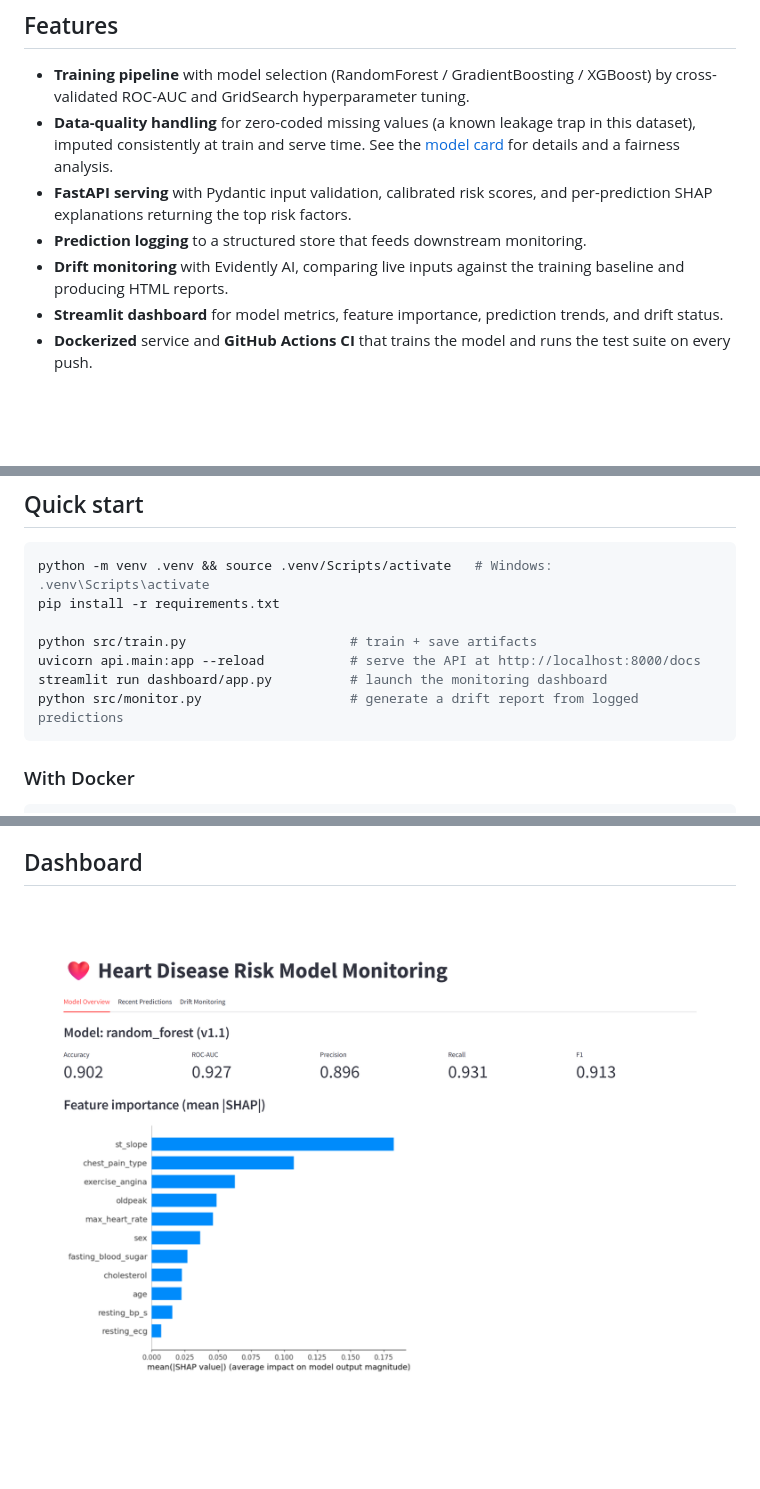
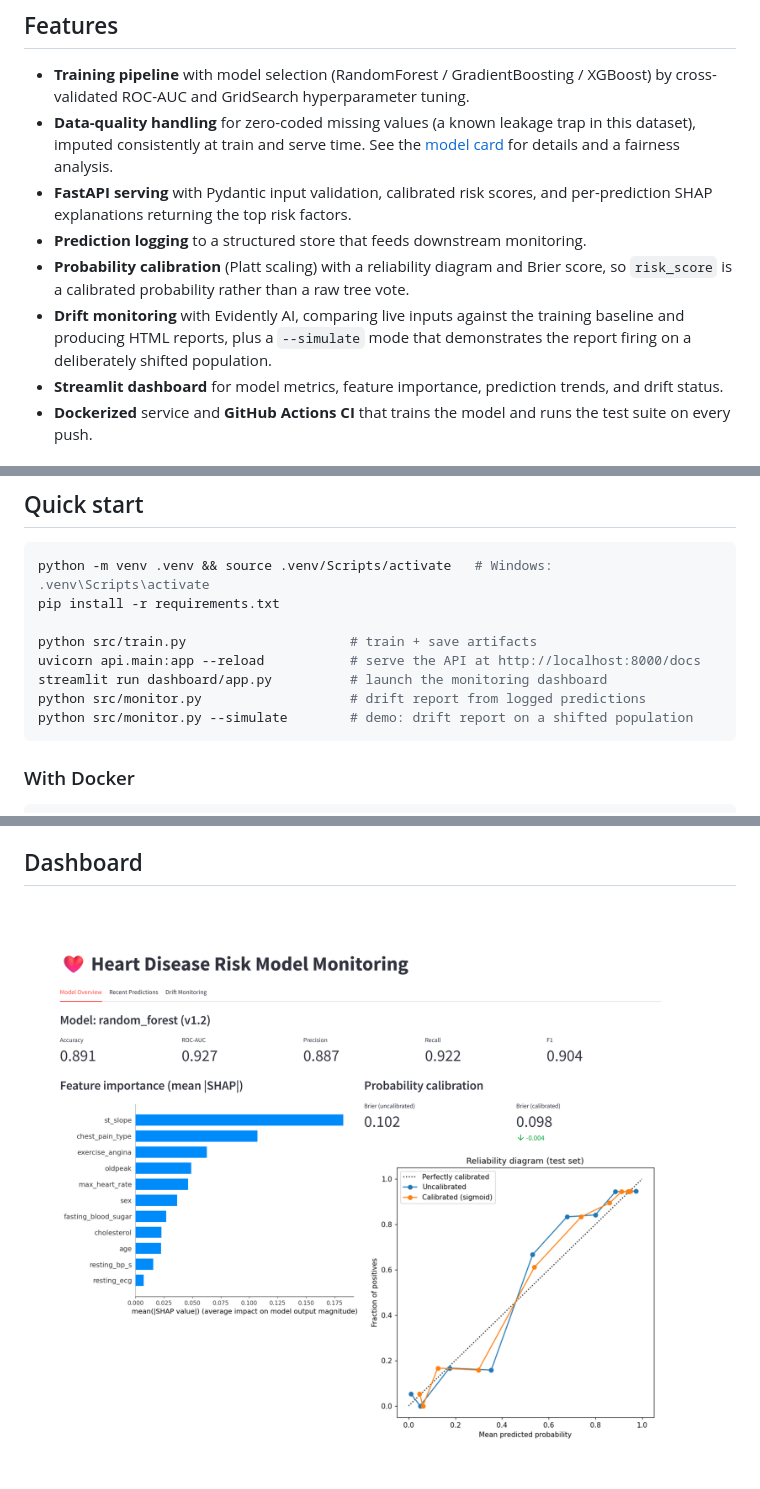
Before and after one commit to chinmaynighojkar/heart-disease-mlops, a Markdown page: README.md, 3 parts joined by grey strips. GitHub-like rendering; pictures changed too: docs/dashboard.png; blank space fills up the shorter version.

Commit message:
Add probability calibration (Platt + reliability diagram) and firing drift simulation

````diff
--- a/README.md
+++ b/README.md
@@ -27,8 +27,12 @@ combined UCI heart-disease dataset (11 clinical features, binary target).
 - **FastAPI serving** with Pydantic input validation, calibrated risk scores,
   and per-prediction SHAP explanations returning the top risk factors.
 - **Prediction logging** to a structured store that feeds downstream monitoring.
+- **Probability calibration** (Platt scaling) with a reliability diagram and
+  Brier score, so `risk_score` is a calibrated probability rather than a raw
+  tree vote.
 - **Drift monitoring** with Evidently AI, comparing live inputs against the
-  training baseline and producing HTML reports.
+  training baseline and producing HTML reports, plus a `--simulate` mode that
+  demonstrates the report firing on a deliberately shifted population.
 - **Streamlit dashboard** for model metrics, feature importance, prediction
   trends, and drift status.
 - **Dockerized** service and **GitHub Actions CI** that trains the model and
@@ -61,7 +65,8 @@ pip install -r requirements.txt
 python src/train.py                     # train + save artifacts
 uvicorn api.main:app --reload           # serve the API at http://localhost:8000/docs
 streamlit run dashboard/app.py          # launch the monitoring dashboard
-python src/monitor.py                   # generate a drift report from logged predictions
+python src/monitor.py                   # drift report from logged predictions
+python src/monitor.py --simulate        # demo: drift report on a shifted population
 ```
 
 ### With Docker
````
Also changed, not shown: docs/model_card.md (+22 -9 lines), docs/reliability.png (added), 5 other files.
